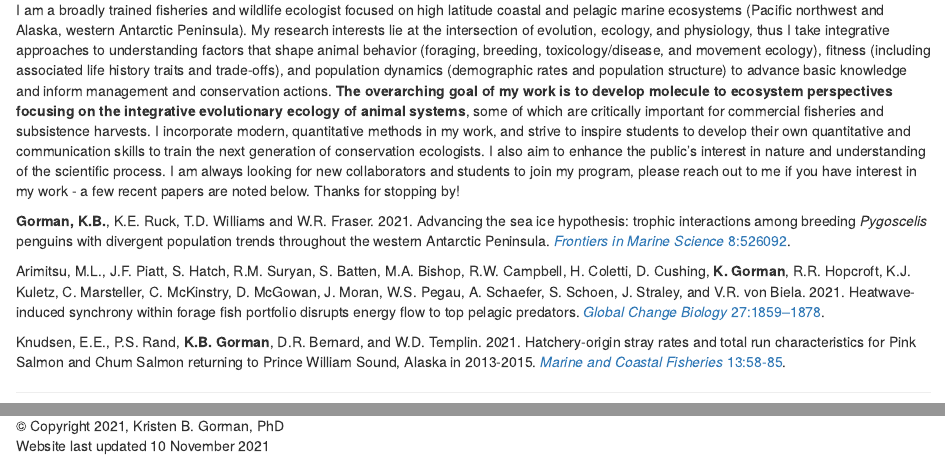
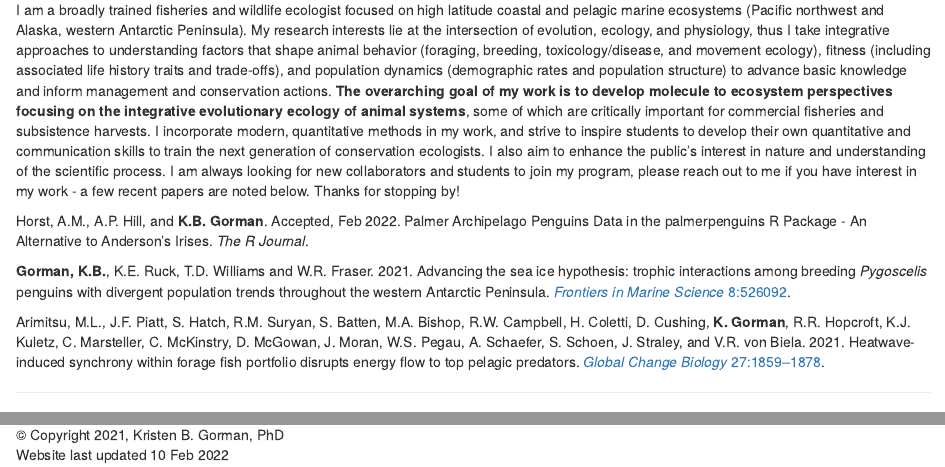
Before and after one commit to gormankb/gormankb.github.io, an R Markdown document (index.Rmd): the page in a window 1100 px wide, from 520 px down, and a second part further down, joined at a grey line. The pictures show the output file index.html that the author committed with the source, opened offline; library style sheets and scripts come from the installed R packages.

Commit message:
UAF Website - 2/10/22

```diff
--- a/index.Rmd
+++ b/index.Rmd
@@ -22,11 +22,11 @@ author: Research Assistant Professor (she/her)
 <font size="3"><b><i>Research Overview</b></i></font>
 <p>I am a broadly trained fisheries and wildlife ecologist focused on high latitude coastal and pelagic marine ecosystems (Pacific northwest and Alaska, western Antarctic Peninsula). My research interests lie at the intersection of evolution, ecology, and physiology, thus I take integrative approaches to understanding factors that shape animal behavior (foraging, breeding, toxicology/disease, and movement ecology), fitness (including associated life history traits and trade-offs), and population dynamics (demographic rates and population structure) to advance basic knowledge and inform management and conservation actions. **The overarching goal of my work is to develop molecule to ecosystem perspectives focusing on the integrative evolutionary ecology of animal systems**, some of which are critically important for commercial fisheries and subsistence harvests. I incorporate modern, quantitative methods in my work, and strive to inspire students to develop their own quantitative and communication skills to train the next generation of conservation ecologists. I also aim to enhance the public's interest in nature and understanding of the scientific process. I am always looking for new collaborators and students to join my program, please reach out to me if you have interest in my work - a few recent papers are noted below. Thanks for stopping by!
 
+<p>Horst, A.M., A.P. Hill, and **K.B. Gorman**. Accepted, Feb 2022. Palmer Archipelago Penguins Data in the palmerpenguins R Package - An Alternative to Anderson’s Irises. *The R Journal*.
+
 <p>**Gorman, K.B.**, K.E. Ruck, T.D. Williams and W.R. Fraser. 2021. Advancing the sea ice hypothesis: trophic interactions among breeding *Pygoscelis* penguins with divergent population trends throughout the western Antarctic Peninsula. <a href="https://doi.org/10.3389/fmars.2021.526092">*Frontiers in Marine Science* 8:526092</a>.
 
 <p>Arimitsu, M.L., J.F. Piatt, S. Hatch, R.M. Suryan, S. Batten, M.A. Bishop, R.W. Campbell, H. Coletti, D. Cushing, **K. Gorman**, R.R. Hopcroft, K.J. Kuletz, C. Marsteller, C. McKinstry, D. McGowan, J. Moran, W.S. Pegau, A. Schaefer, S. Schoen, J. Straley, and V.R. von Biela. 2021. Heatwave-induced synchrony within forage fish portfolio disrupts energy flow to top pelagic predators. <a href="https://onlinelibrary.wiley.com/doi/full/10.1111/gcb.15556">*Global Change Biology* 27:1859–1878</a>.
-
-<p>Knudsen, E.E., P.S. Rand, **K.B. Gorman**, D.R. Bernard, and W.D. Templin. 2021. Hatchery-origin stray rates and total run characteristics for Pink Salmon and Chum Salmon returning to Prince William Sound, Alaska in 2013-2015. <a href="https://afspubs.onlinelibrary.wiley.com/doi/full/10.1002/mcf2.10134">*Marine and Coastal Fisheries* 13:58-85</a>.
 
 <HR>
 <font size="3"><b><i>Professional Appointments</b></i></font>
@@ -53,4 +53,4 @@ author: Research Assistant Professor (she/her)
 
 <HR>
 <p>© Copyright 2021, Kristen B. Gorman, PhD
-<br> Website last updated 10 November 2021
+<br> Website last updated 10 Feb 2022
```
Also changed, not shown: publications.Rmd (+2 -2 lines), index.html, publications.html.
